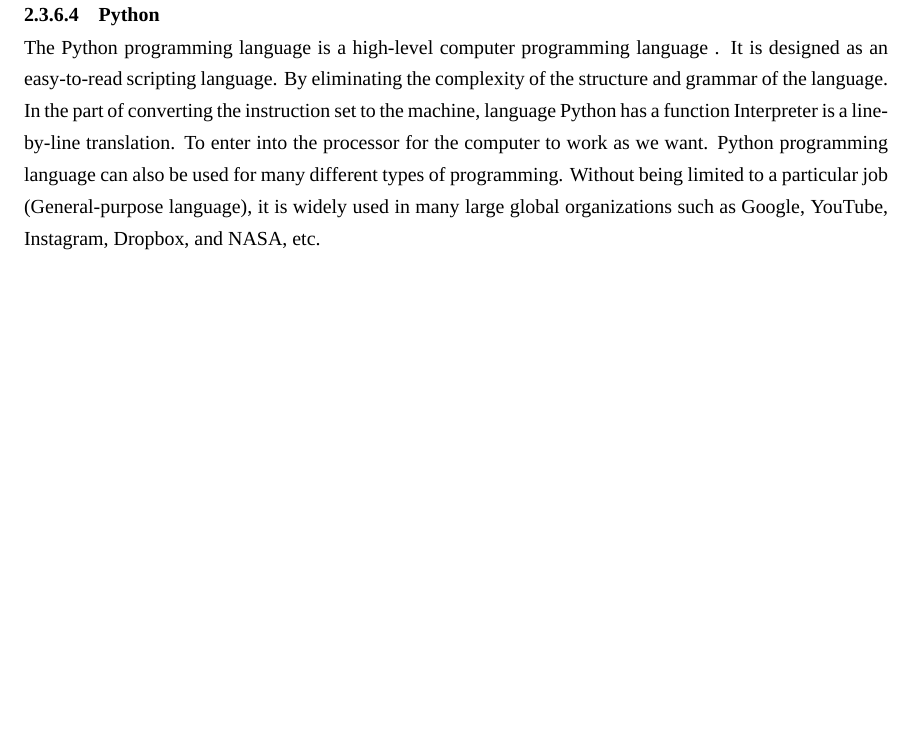
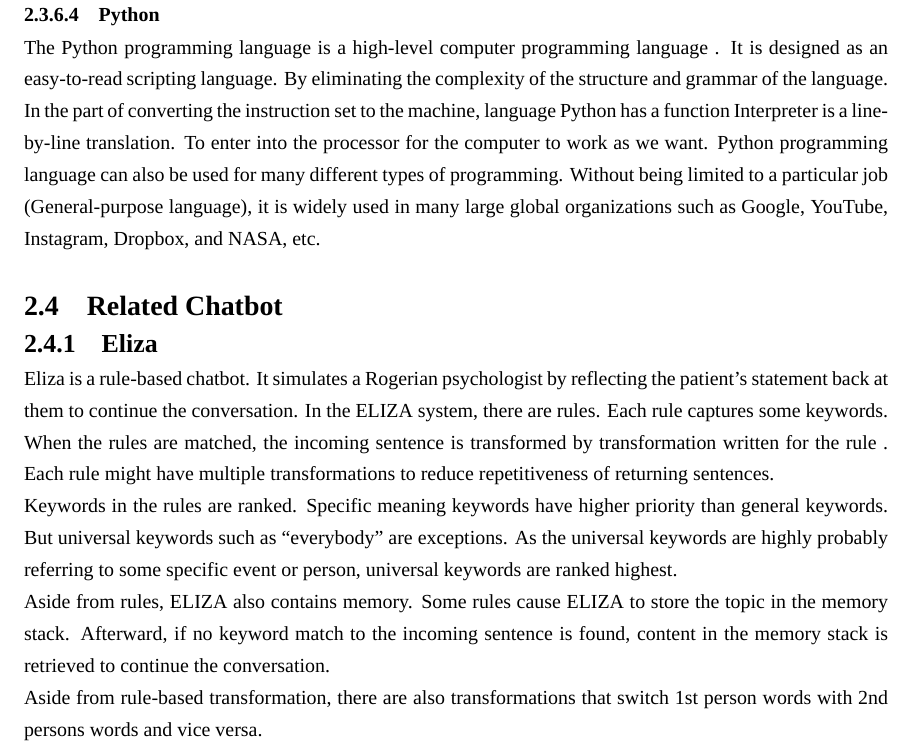
Before and after one commit to kmutt-cpe/Senior-report-project, a LaTeX thesis (undergrad-sample-english.tex): part of page 23 of 34, cut so that both start at the same text, the shorter picture padded with empty space. Compiled offline with XeLaTeX; a missing font is replaced by an installed copy or a similar font.

Commit message:
related work: eliza

```diff
--- a/undergrad-sample-english.tex
+++ b/undergrad-sample-english.tex
@@ -669,6 +669,24 @@ can also be used for many different types of programming. Without being limited
 job (General-purpose language), it is widely used in many large global organizations such as
 Google, YouTube, Instagram, Dropbox, and NASA, etc.
 
+\section{Related Chatbot}
+\subsection{Eliza}
+Eliza is a rule-based chatbot. It simulates a Rogerian psychologist by reflecting the patient’s
+statement back at them to continue the conversation. In the ELIZA system, there are rules. Each
+rule captures some keywords. When the rules are matched, the incoming sentence is transformed
+by transformation written for the rule %todo:(Johnson, 2019)
+. Each rule might have multiple
+transformations to reduce repetitiveness of returning sentences.\\
+Keywords in the rules are ranked. Specific meaning keywords have higher priority than general
+keywords. But universal keywords such as “everybody” are exceptions. As the universal keywords
+are highly probably referring to some specific event or person, universal keywords are ranked
+highest.\\
+Aside from rules, ELIZA also contains memory. Some rules cause ELIZA to store the topic in the
+memory stack. Afterward, if no keyword match to the incoming sentence is found, content in the
+memory stack is retrieved to continue the conversation.\\
+Aside from rule-based transformation, there are also transformations that switch 1st person
+words with 2nd persons words and vice versa.
+
 %%%%%%%%%%%%%%%%%%%%%%%%%%%%%%%%%%%%%%%%%%%%%%%%%%%%%
 %%%%%%%%%%%%%%%%%%%%%%%%%%%%%%%%%%%%%%%%%%%%%%%%%%%%%
 \chapter{Proposed Work}
```
